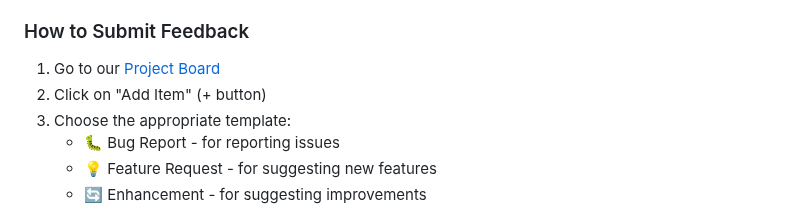
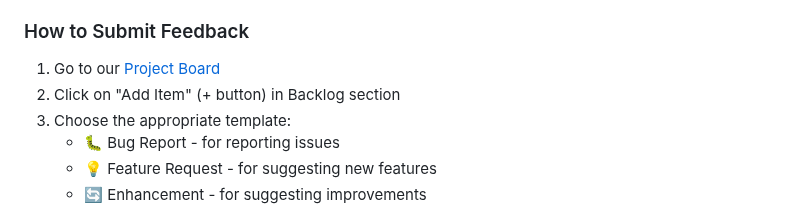
Before and after one commit to inokron-doo/local-fe, a Markdown page: README.md, the part around the change. Drawn GitHub-style.

```diff
--- a/README.md
+++ b/README.md
@@ -61,7 +61,7 @@ We use GitHub Projects to track suggestions, improvements, and bug reports. Your
 ### How to Submit Feedback
 
 1. Go to our [Project Board](https://github.com/orgs/inokron-doo/projects/3)
-2. Click on "Add Item" (+ button)
+2. Click on "Add Item" (+ button) in Backlog section
 3. Choose the appropriate template:
    - 🐛 Bug Report - for reporting issues
    - 💡 Feature Request - for suggesting new features
```
